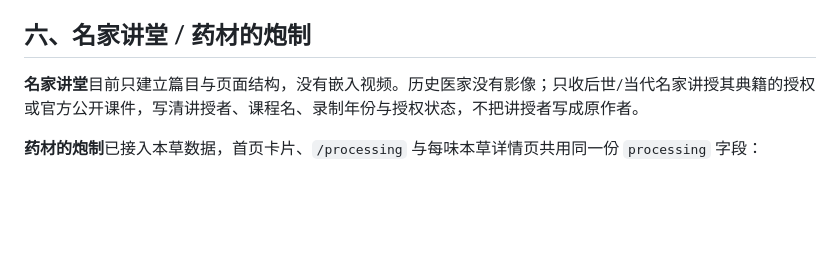
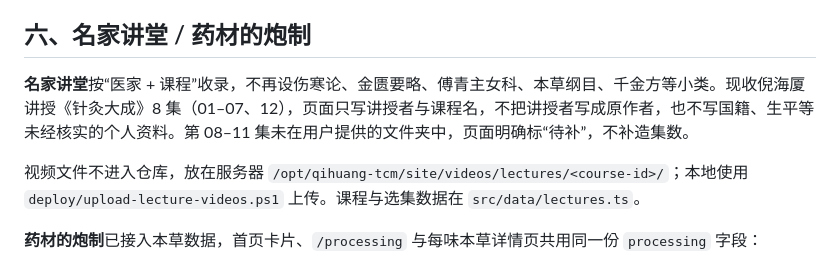
Before and after one commit to kuangting0106/qihuang-tcm, a Markdown page: docs/tcm-content-sources.md, the part around the change. GitHub-like rendering; blank space fills up the shorter version.

```diff
--- a/docs/tcm-content-sources.md
+++ b/docs/tcm-content-sources.md
@@ -121,7 +121,9 @@
 
 ## 六、名家讲堂 / 药材的炮制
 
-**名家讲堂**目前只建立篇目与页面结构，没有嵌入视频。历史医家没有影像；只收后世/当代名家讲授其典籍的授权或官方公开课件，写清讲授者、课程名、录制年份与授权状态，不把讲授者写成原作者。
+**名家讲堂**按“医家 + 课程”收录，不再设伤寒论、金匮要略、傅青主女科、本草纲目、千金方等小类。现收倪海厦讲授《针灸大成》8 集（01–07、12），页面只写讲授者与课程名，不把讲授者写成原作者，也不写国籍、生平等未经核实的个人资料。第 08–11 集未在用户提供的文件夹中，页面明确标“待补”，不补造集数。
+
+视频文件不进入仓库，放在服务器 `/opt/qihuang-tcm/site/videos/lectures/<course-id>/`；本地使用 `deploy/upload-lecture-videos.ps1` 上传。课程与选集数据在 `src/data/lectures.ts`。
 
 **药材的炮制**已接入本草数据，首页卡片、`/processing` 与每味本草详情页共用同一份 `processing` 字段：
 
```
Also changed, not shown: README.md (+1 -1 lines), deploy/README.md (+15 -0 lines), docs/preview-home.png, docs/preview-lectures.png, 5 other files.
